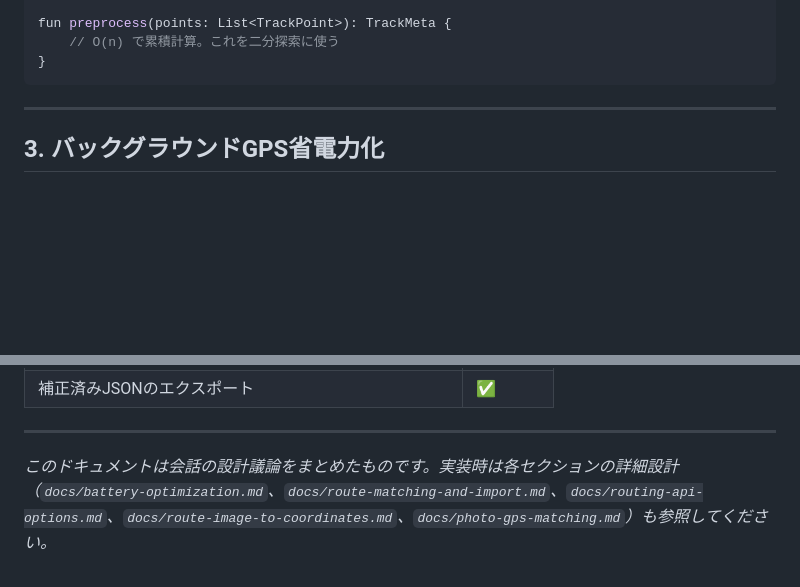
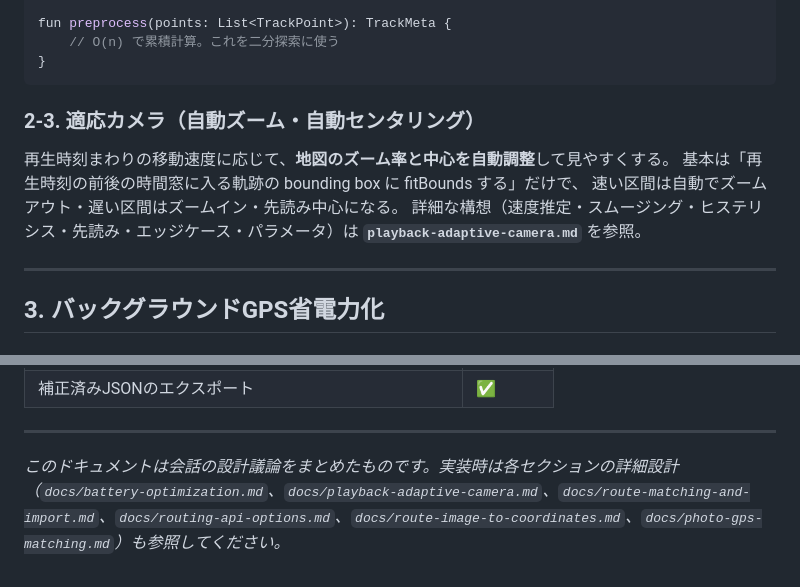
Before and after one commit to Megasinja/ashiato-privacy, a Markdown page: docs/android-dev-summary.md, 2 parts joined by grey strips. Drawn GitHub-style; blank space fills up the shorter version.

````diff
--- a/docs/android-dev-summary.md
+++ b/docs/android-dev-summary.md
@@ -101,6 +101,14 @@ fun preprocess(points: List<TrackPoint>): TrackMeta {
     // O(n) で累積計算。これを二分探索に使う
 }
 ```
+
+### 2-3. 適応カメラ（自動ズーム・自動センタリング）
+
+再生時刻まわりの移動速度に応じて、**地図のズーム率と中心を自動調整**して見やすくする。
+基本は「再生時刻の前後の時間窓に入る軌跡の bounding box に fitBounds する」だけで、
+速い区間は自動でズームアウト・遅い区間はズームイン・先読み中心になる。
+詳細な構想（速度推定・スムージング・ヒステリシス・先読み・エッジケース・パラメータ）は
+**`playback-adaptive-camera.md`** を参照。
 
 ---
 
@@ -716,4 +724,4 @@ Android実装の前にデータや動作を検証するために使える。
 
 ---
 
-*このドキュメントは会話の設計議論をまとめたものです。実装時は各セクションの詳細設計（`docs/battery-optimization.md`、`docs/route-matching-and-import.md`、`docs/routing-api-options.md`、`docs/route-image-to-coordinates.md`、`docs/photo-gps-matching.md`）も参照してください。*
+*このドキュメントは会話の設計議論をまとめたものです。実装時は各セクションの詳細設計（`docs/battery-optimization.md`、`docs/playback-adaptive-camera.md`、`docs/route-matching-and-import.md`、`docs/routing-api-options.md`、`docs/route-image-to-coordinates.md`、`docs/photo-gps-matching.md`）も参照してください。*
````
Also changed, not shown: docs/playback-adaptive-camera.md (added, +236 -0 lines).
